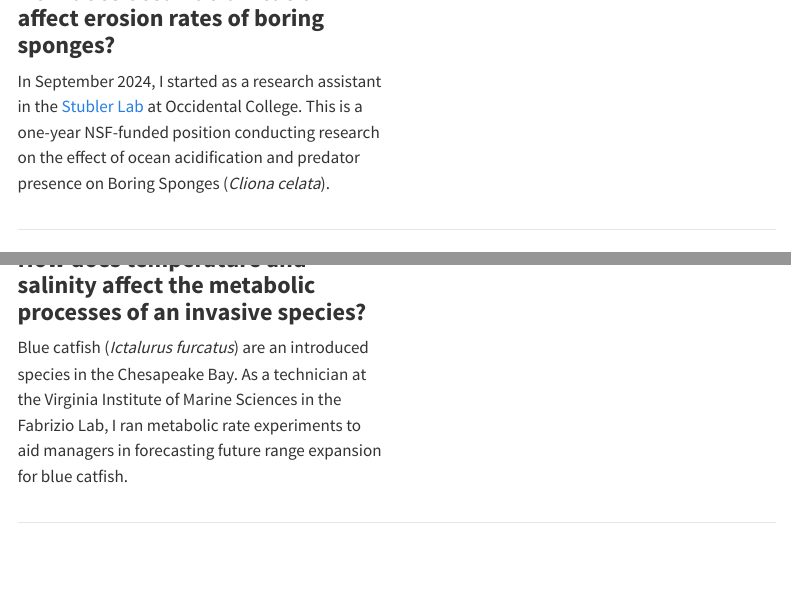
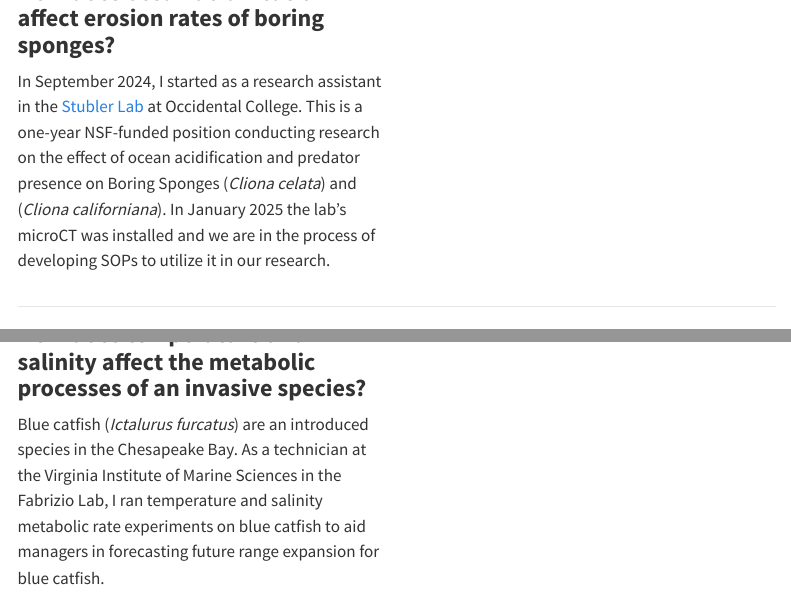
Before and after one commit to mmdillon38/mmdillon38.github.io, a Quarto document (research.qmd): the page in a window 1100 px wide, from 610 px down, and a second part further down, joined at a grey line. Rendered offline with R 4.5, knitr and Pandoc in place of Quarto, with nearby package versions; menus at the side of the page are left out.

Commit message:
MMD Edits

```diff
--- a/research.qmd
+++ b/research.qmd
@@ -42,7 +42,7 @@ My master thesis uses remotely operated vehicles with stereo video cameras to su
 ::: column
 ### **How does ocean acidification affect erosion rates of boring sponges?**
 
-In September 2024, I started as a research assistant in the [Stubler Lab](https://amberstubler.weebly.com/) at Occidental College. This is a one-year NSF-funded position conducting research on the effect of ocean acidification and predator presence on Boring Sponges (*Cliona celata*).
+In September 2024, I started as a research assistant in the [Stubler Lab](https://amberstubler.weebly.com/) at Occidental College. This is a one-year NSF-funded position conducting research on the effect of ocean acidification and predator presence on Boring Sponges (*Cliona celata*) and (*Cliona californiana*). In January 2025 the lab's microCT was installed and we are in the process of developing SOPs to utilize it in our research.
 :::
 
 ::: column
@@ -56,7 +56,7 @@ In September 2024, I started as a research assistant in the [Stubler Lab](https:
 ::: column
 ### **How does temperature and salinity affect the metabolic processes of an invasive species?**
 
-Blue catfish (*Ictalurus furcatus*) are an introduced species in the Chesapeake Bay. As a technician at the Virginia Institute of Marine Sciences in the Fabrizio Lab, I ran metabolic rate experiments to aid managers in forecasting future range expansion for blue catfish.
+Blue catfish (*Ictalurus furcatus*) are an introduced species in the Chesapeake Bay. As a technician at the Virginia Institute of Marine Sciences in the Fabrizio Lab, I ran temperature and salinity metabolic rate experiments on blue catfish to aid managers in forecasting future range expansion for blue catfish.
 :::
 
 ::: column
```
Also changed, not shown: README.md.
